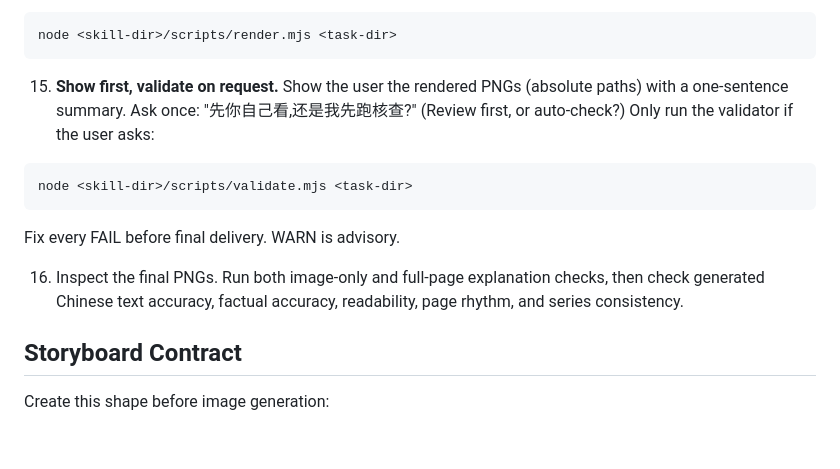
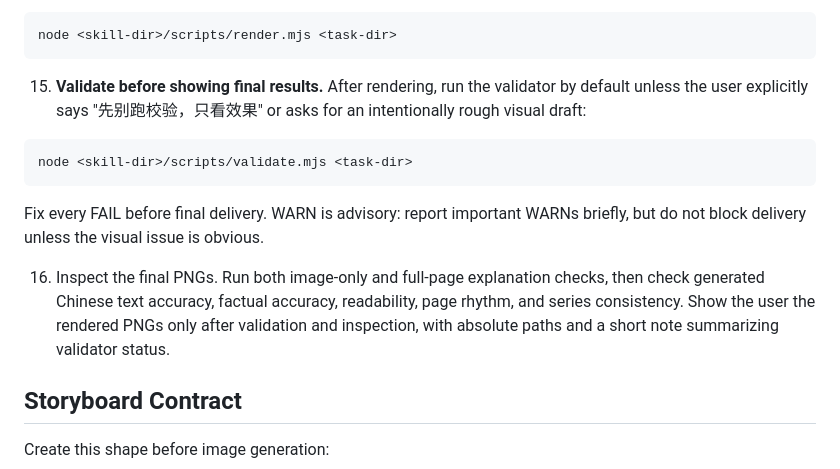
Before and after one commit to xuanqing-95/xuanqing-visual-explainer-cards, a Markdown page: SKILL.md, the part around the change. GitHub-like rendering; blank space fills up the shorter version.

````diff
--- a/SKILL.md
+++ b/SKILL.md
@@ -97,15 +97,15 @@ Default no-text generation also runs conservative `auto-frame` after normalizati
 node <skill-dir>/scripts/render.mjs <task-dir>
 ```
 
-15. **Show first, validate on request.** Show the user the rendered PNGs (absolute paths) with a one-sentence summary. Ask once: "先你自己看,还是我先跑核查?" (Review first, or auto-check?) Only run the validator if the user asks:
+15. **Validate before showing final results.** After rendering, run the validator by default unless the user explicitly says "先别跑校验，只看效果" or asks for an intentionally rough visual draft:
 
 ```bash
 node <skill-dir>/scripts/validate.mjs <task-dir>
 ```
 
-Fix every FAIL before final delivery. WARN is advisory.
+Fix every FAIL before final delivery. WARN is advisory: report important WARNs briefly, but do not block delivery unless the visual issue is obvious.
 
-16. Inspect the final PNGs. Run both image-only and full-page explanation checks, then check generated Chinese text accuracy, factual accuracy, readability, page rhythm, and series consistency.
+16. Inspect the final PNGs. Run both image-only and full-page explanation checks, then check generated Chinese text accuracy, factual accuracy, readability, page rhythm, and series consistency. Show the user the rendered PNGs only after validation and inspection, with absolute paths and a short note summarizing validator status.
 
 ## Storyboard Contract
 
````
Also changed, not shown: README.md (+1 -1 lines).
